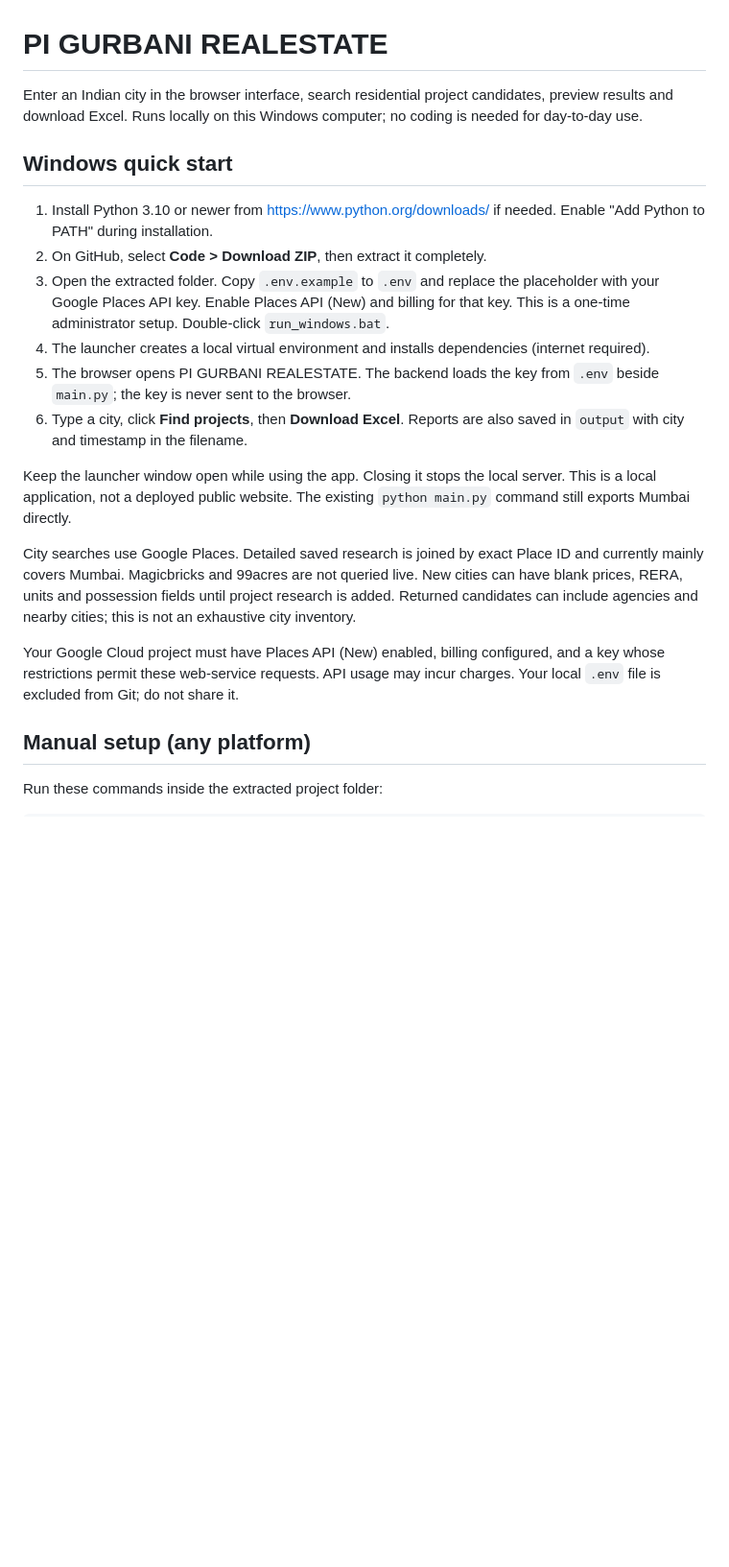
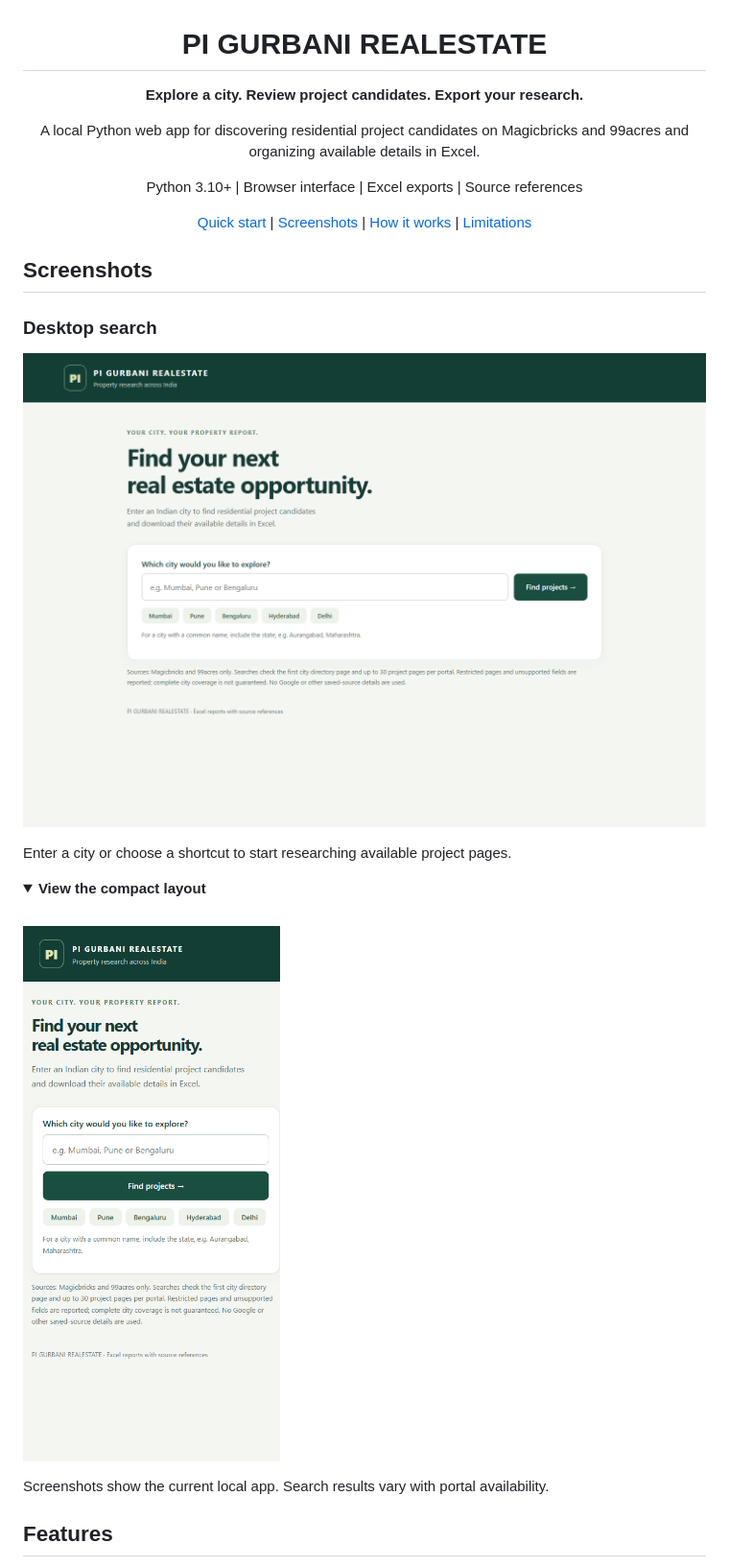
Before and after one commit to jamesK100-wp/Office-Data-Scraper, a Markdown page: README.md, the part around one of its changes. Shown at 96% size. Rendered like a GitHub page; pictures changed too: docs/screenshots/mobile.png (added), docs/screenshots/search.png (added); folded sections open; blank space fills up the shorter version.

Commit message:
Update portal research app and add illustrated project README

```diff
--- a/README.md
+++ b/README.md
@@ -1,22 +3,31 @@
 # PI GURBANI REALESTATE
 
-Enter an Indian city in the browser interface, search residential project candidates, preview results and download Excel. Runs locally on this Windows computer; no coding is needed for day-to-day use.
+**Explore a city. Review project candidates. Export your research.**
 
-## Windows quick start
+A local Python web app for discovering residential project candidates on Magicbricks and 99acres and organizing available details in Excel.
 
-1. Install Python 3.10 or newer from https://www.python.org/downloads/ if needed. Enable "Add Python to PATH" during installation.
-2. On GitHub, select **Code > Download ZIP**, then extract it completely.
-3. Open the extracted folder. Copy `.env.example` to `.env` and replace the placeholder with your Google Places API key. Enable Places API (New) and billing for that key. This is a one-time administrator setup. Double-click `run_windows.bat`.
-4. The launcher creates a local virtual environment and installs dependencies (internet required).
-5. The browser opens PI GURBANI REALESTATE. The backend loads the key from `.env` beside `main.py`; the key is never sent to the browser.
-6. Type a city, click **Find projects**, then **Download Excel**. Reports are also saved in `output` with city and timestamp in the filename.
+Python 3.10+ | Browser interface | Excel exports | Source references
 
-Keep the launcher window open while using the app. Closing it stops the local server. This is a local application, not a deployed public website. The existing `python main.py` command still exports Mumbai directly.
+[Quick start](#quick-start) | [Screenshots](#screenshots) | [How it works](#how-it-works) | [Limitations](#limitations)
 
-City searches use Google Places. Detailed saved research is joined by exact Place ID and currently mainly covers Mumbai. Magicbricks and 99acres are not queried live. New cities can have blank prices, RERA, units and possession fields until project research is added. Returned candidates can include agencies and nearby cities; this is not an exhaustive city inventory.
+</div>
 
-Your Google Cloud project must have Places API (New) enabled, billing configured, and a key whose restrictions permit these web-service requests. API usage may incur charges. Your local `.env` file is excluded from Git; do not share it.
+## Screenshots
 
-## Manual setup (any platform)
+### Desktop search
 
-Run these commands inside the extracted project folder:
+![Desktop search interface with city shortcuts](docs/screenshots/search.png)
+
+Enter a city or choose a shortcut to start researching available project pages.
+
+<details>
+<summary><strong>View the compact layout</strong></summary>
+<br>
+<img src="docs/screenshots/mobile.png" alt="Compact search layout with stacked controls" width="360">
+
+</details>
+
+Screenshots show the current local app. Search results vary with portal availability.
+
+## Features
+
```
Also changed, not shown: other parts of README.md (+81 -33 lines), 8 other files.
